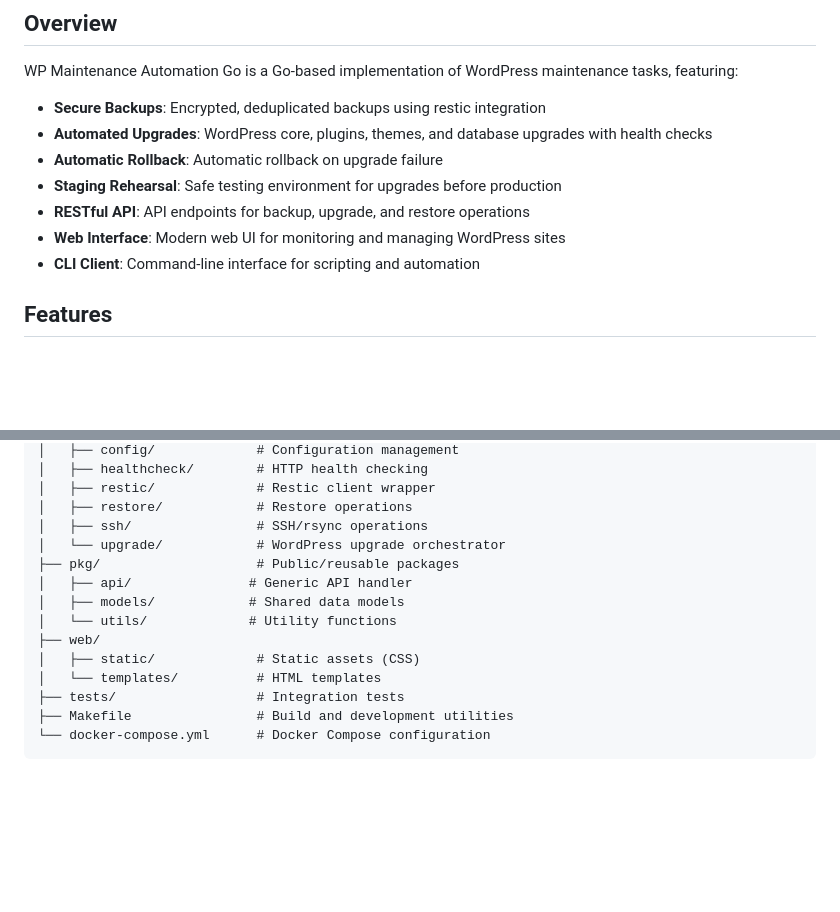
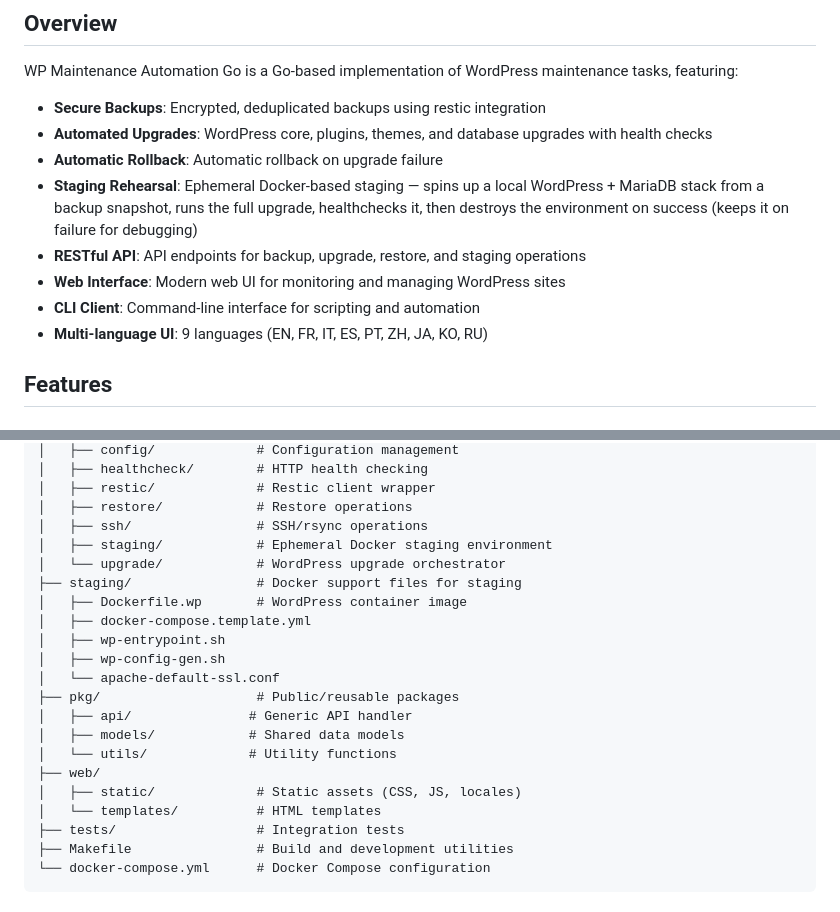
Before and after one commit to Esysc/wp-maintenance-automation-go, a Markdown page: README.md, 2 parts joined by grey strips. Rendered like a GitHub page; blank space fills up the shorter version.

```diff
--- a/README.md
+++ b/README.md
@@ -9,10 +9,11 @@ WP Maintenance Automation Go is a Go-based implementation of WordPress maintenan
 - **Secure Backups**: Encrypted, deduplicated backups using restic integration
 - **Automated Upgrades**: WordPress core, plugins, themes, and database upgrades with health checks
 - **Automatic Rollback**: Automatic rollback on upgrade failure
-- **Staging Rehearsal**: Safe testing environment for upgrades before production
-- **RESTful API**: API endpoints for backup, upgrade, and restore operations
+- **Staging Rehearsal**: Ephemeral Docker-based staging — spins up a local WordPress + MariaDB stack from a backup snapshot, runs the full upgrade, healthchecks it, then destroys the environment on success (keeps it on failure for debugging)
+- **RESTful API**: API endpoints for backup, upgrade, restore, and staging operations
 - **Web Interface**: Modern web UI for monitoring and managing WordPress sites
 - **CLI Client**: Command-line interface for scripting and automation
+- **Multi-language UI**: 9 languages (EN, FR, IT, ES, PT, ZH, JA, KO, RU)
 
 ## Features
 
@@ -275,13 +295,20 @@ wp-maintenance-automation-go/
 │   ├── restic/             # Restic client wrapper
 │   ├── restore/            # Restore operations
 │   ├── ssh/                # SSH/rsync operations
+│   ├── staging/            # Ephemeral Docker staging environment
 │   └── upgrade/            # WordPress upgrade orchestrator
+├── staging/                # Docker support files for staging
+│   ├── Dockerfile.wp       # WordPress container image
+│   ├── docker-compose.template.yml
+│   ├── wp-entrypoint.sh
+│   ├── wp-config-gen.sh
+│   └── apache-default-ssl.conf
 ├── pkg/                    # Public/reusable packages
 │   ├── api/               # Generic API handler
 │   ├── models/            # Shared data models
 │   └── utils/             # Utility functions
 ├── web/
-│   ├── static/             # Static assets (CSS)
+│   ├── static/             # Static assets (CSS, JS, locales)
 │   └── templates/          # HTML templates
 ├── tests/                  # Integration tests
 ├── Makefile                # Build and development utilities
```
Also changed, not shown: other parts of README.md (+22 -3 lines), CHANGELOG.md (added, +65 -0 lines).
